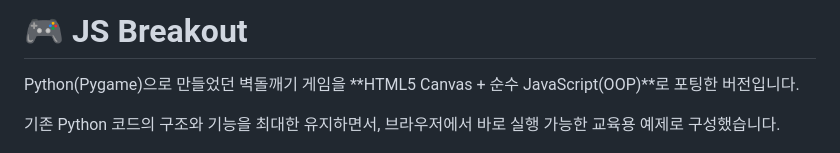
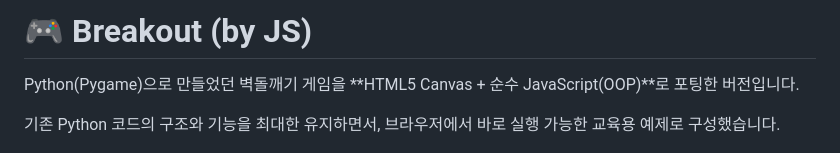
Before and after one commit to yssong01/mygame_breakout_JS_ver1-1, a Markdown page: README.md, the part around the change. GitHub-like rendering.

```diff
--- a/README.md
+++ b/README.md
@@ -1,4 +1,4 @@
-# 🎮 JS Breakout
+# 🎮 Breakout (by JS)
 
 Python(Pygame)으로 만들었던 벽돌깨기 게임을 **HTML5 Canvas + 순수 JavaScript(OOP)**로 포팅한 버전입니다.
 
```
